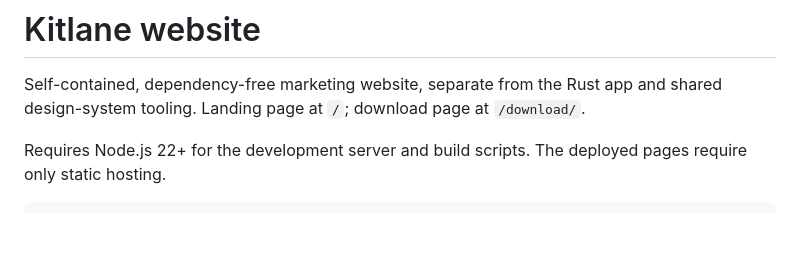
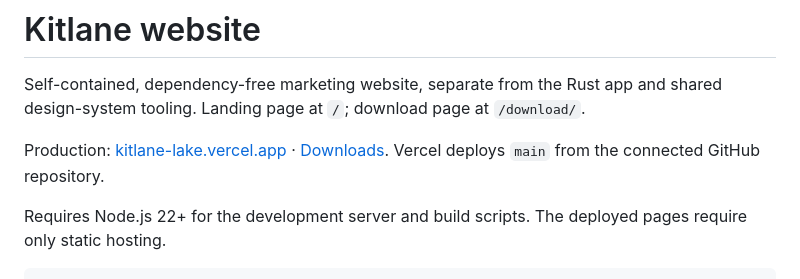
Before and after one commit to LaurentMaxhuni/kitlane, a Markdown page: website/README.md, the part around the change. GitHub-like rendering; blank space fills up the shorter version.

```diff
--- a/website/README.md
+++ b/website/README.md
@@ -1,6 +1,8 @@
 # Kitlane website
 
 Self-contained, dependency-free marketing website, separate from the Rust app and shared design-system tooling. Landing page at `/`; download page at `/download/`.
+
+Production: [kitlane-lake.vercel.app](https://kitlane-lake.vercel.app/) · [Downloads](https://kitlane-lake.vercel.app/download/). Vercel deploys `main` from the connected GitHub repository.
 
 Requires Node.js 22+ for the development server and build scripts. The deployed pages require only static hosting.
 
```
Also changed, not shown: app/README.md (+3 -1 lines).
